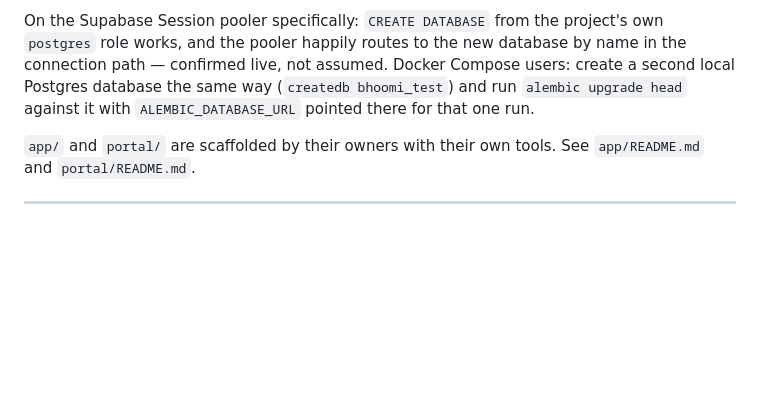
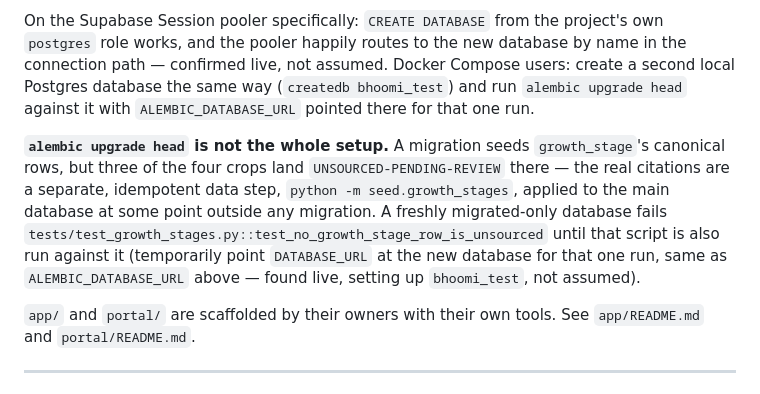
Before and after one commit to Spyro007-06/SIH26131-Bhoomi, a Markdown page: CLAUDE.md, the part around the change. GitHub-like rendering; blank space fills up the shorter version.

Commit message:
docs: bhoomi_test needed seed.growth_stages too, not just migrations
Found running the full suite against the freshly provisioned bhoomi_test:
migrations alone seed growth_stage with three crops UNSOURCED-PENDING-REVIEW
placeholders; the real citations are a separate idempotent data step that
had been applied to the main database outside any migration. Documented so
the next person provisioning a test database doesn't lose the same time to
it.

```diff
--- a/CLAUDE.md
+++ b/CLAUDE.md
@@ -287,6 +287,17 @@ Docker Compose users: create a second local Postgres database the same way
 (`createdb bhoomi_test`) and run `alembic upgrade head` against it with
 `ALEMBIC_DATABASE_URL` pointed there for that one run.
 
+**`alembic upgrade head` is not the whole setup.** A migration seeds
+`growth_stage`'s canonical rows, but three of the four crops land
+`UNSOURCED-PENDING-REVIEW` there — the real citations are a separate,
+idempotent data step, `python -m seed.growth_stages`, applied to the main
+database at some point outside any migration. A freshly migrated-only
+database fails
+`tests/test_growth_stages.py::test_no_growth_stage_row_is_unsourced` until
+that script is also run against it (temporarily point `DATABASE_URL` at the
+new database for that one run, same as `ALEMBIC_DATABASE_URL` above — found
+live, setting up `bhoomi_test`, not assumed).
+
 `app/` and `portal/` are scaffolded by their owners with their own tools. See
 `app/README.md` and `portal/README.md`.
 
```
